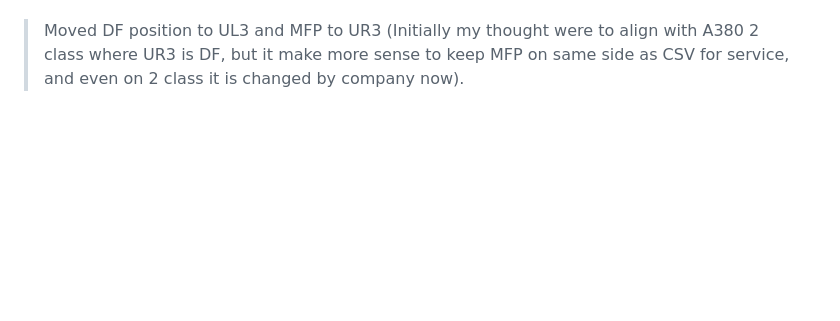
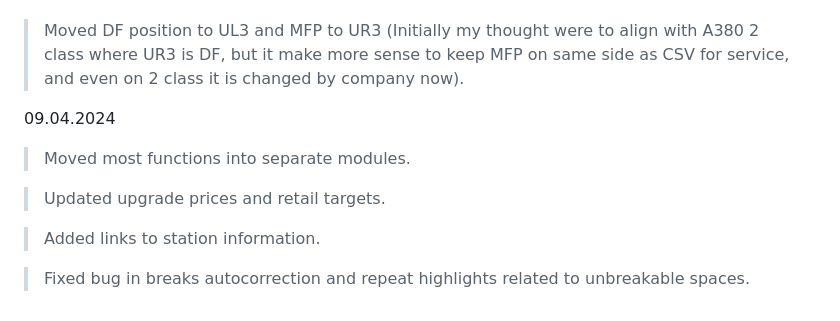
Before and after one commit to nevtemu/crew-positions-3, a Markdown page: README.md, the part around the change. Drawn GitHub-style; blank space fills up the shorter version.

```diff
--- a/README.md
+++ b/README.md
@@ -138,3 +138,12 @@ If you need help setting it up, reach me out 😊. Or let me know your feedback,
 
 19.03.2024
 > Moved DF position to UL3 and MFP to UR3 (Initially my thought were to align with A380 2 class where UR3 is DF, but it make more sense to keep MFP on same side as CSV for service, and even on 2 class it is changed by company now).
+
+09.04.2024
+> Moved most functions into separate modules.
+
+> Updated upgrade prices and retail targets.
+
+> Added links to station information.
+
+> Fixed bug in breaks autocorrection and repeat highlights related to unbreakable spaces.
```
